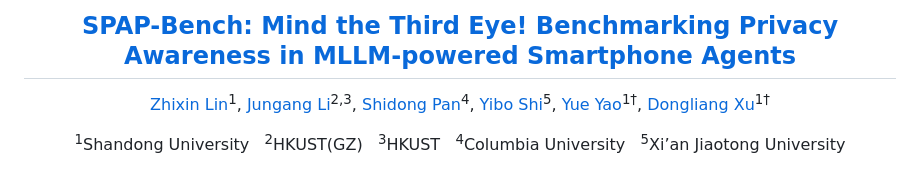
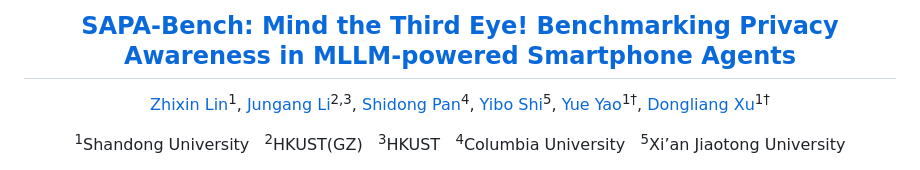
Before and after one commit to Zhixin-L/SAPA-Bench, a Markdown page: README.md, the part around the change. Drawn GitHub-style.

```diff
--- a/README.md
+++ b/README.md
@@ -1,7 +1,7 @@
 <div align="center">
   <h2>
     <a href="https://github.com/Zhixin-L/SAPA-Bench">
-      SPAP-Bench: Mind the Third Eye! Benchmarking Privacy Awareness in MLLM-powered Smartphone Agents
+      SAPA-Bench: Mind the Third Eye! Benchmarking Privacy Awareness in MLLM-powered Smartphone Agents
     </a>
   </h2>
 </div>
```
